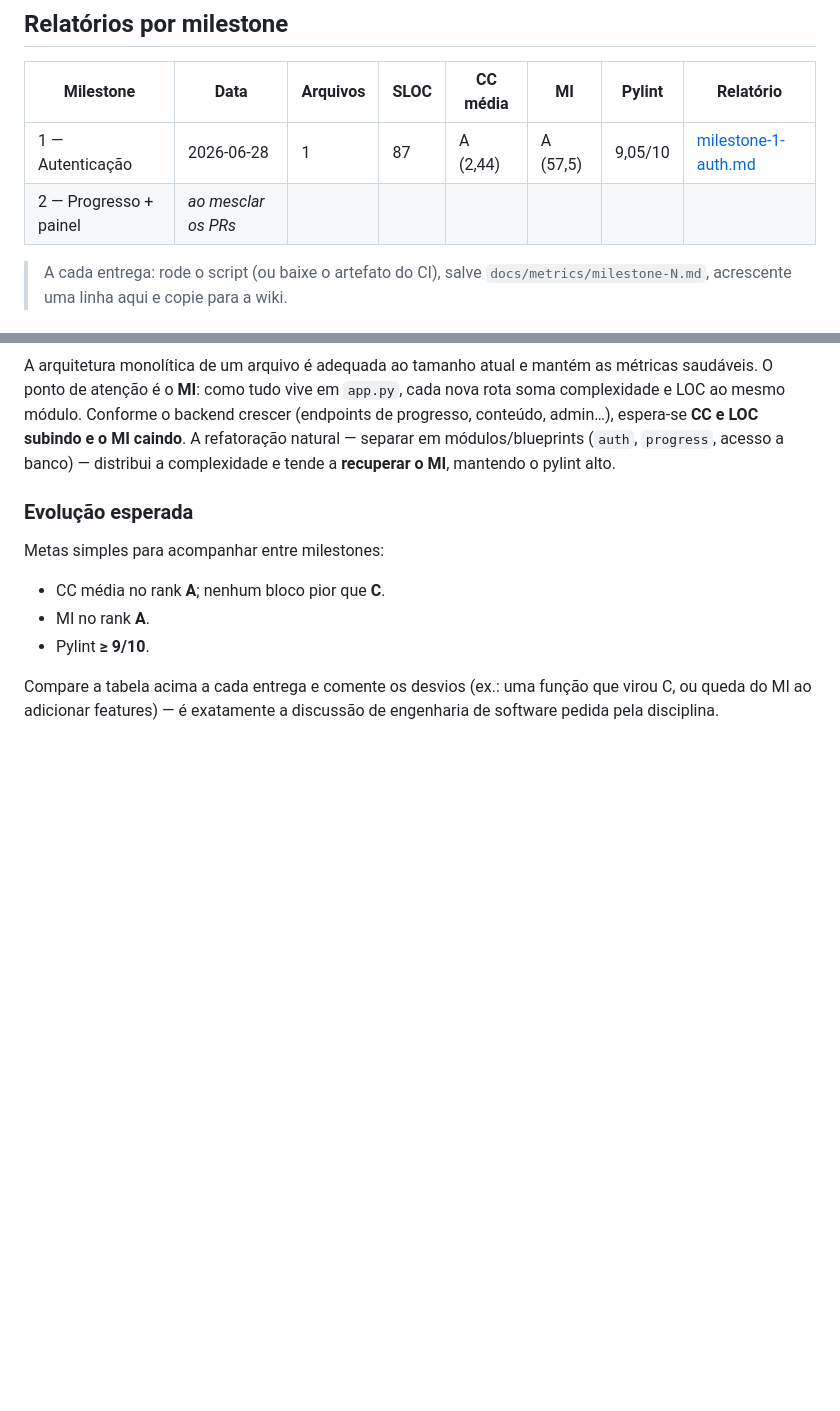
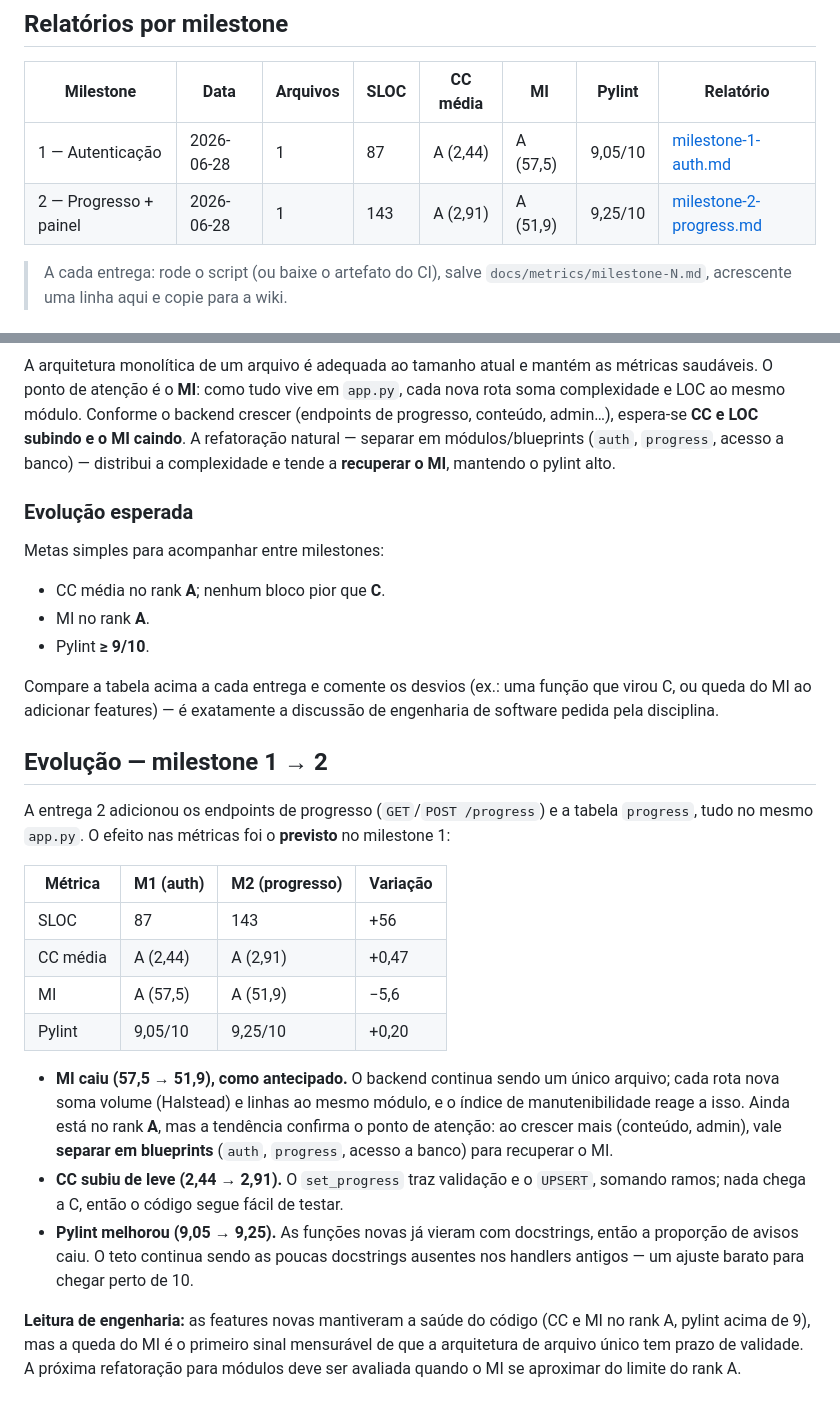
Before and after one commit to projeto-mac0350-oficial/projeto-maratona, a Markdown page: docs/metrics/README.md, 2 parts joined by grey strips. Drawn GitHub-style; blank space fills up the shorter version.

```diff
--- a/docs/metrics/README.md
+++ b/docs/metrics/README.md
@@ -32,7 +32,7 @@ Registro das métricas de **complexidade** e **manutenibilidade** do backend
 | Milestone               | Data       | Arquivos | SLOC | CC média  | MI         | Pylint   | Relatório |
 | ----------------------- | ---------- | -------- | ---- | --------- | ---------- | -------- | --------- |
 | 1 — Autenticação        | 2026-06-28 | 1        | 87   | A (2,44)  | A (57,5)   | 9,05/10  | [milestone-1-auth.md](milestone-1-auth.md) |
-| 2 — Progresso + painel  | _ao mesclar os PRs_ | | | | | | |
+| 2 — Progresso + painel  | 2026-06-28 | 1        | 143  | A (2,91)  | A (51,9)   | 9,25/10  | [milestone-2-progress.md](milestone-2-progress.md) |
 
 > A cada entrega: rode o script (ou baixe o artefato do CI), salve
 > `docs/metrics/milestone-N.md`, acrescente uma linha aqui e copie para a wiki.
@@ -76,3 +76,32 @@ Metas simples para acompanhar entre milestones:
 Compare a tabela acima a cada entrega e comente os desvios (ex.: uma função que
 virou C, ou queda do MI ao adicionar features) — é exatamente a discussão de
 engenharia de software pedida pela disciplina.
+
+## Evolução — milestone 1 → 2
+
+A entrega 2 adicionou os endpoints de progresso (`GET`/`POST /progress`) e a tabela
+`progress`, tudo no mesmo `app.py`. O efeito nas métricas foi o **previsto** no
+milestone 1:
+
+| Métrica  | M1 (auth) | M2 (progresso) | Variação |
+| -------- | --------- | -------------- | -------- |
+| SLOC     | 87        | 143            | +56      |
+| CC média | A (2,44)  | A (2,91)       | +0,47    |
+| MI       | A (57,5)  | A (51,9)       | −5,6     |
+| Pylint   | 9,05/10   | 9,25/10        | +0,20    |
+
+- **MI caiu (57,5 → 51,9), como antecipado.** O backend continua sendo um único
+  arquivo; cada rota nova soma volume (Halstead) e linhas ao mesmo módulo, e o índice
+  de manutenibilidade reage a isso. Ainda está no rank **A**, mas a tendência confirma
+  o ponto de atenção: ao crescer mais (conteúdo, admin), vale **separar em
+  blueprints** (`auth`, `progress`, acesso a banco) para recuperar o MI.
+- **CC subiu de leve (2,44 → 2,91).** O `set_progress` traz validação e o `UPSERT`,
+  somando ramos; nada chega a C, então o código segue fácil de testar.
+- **Pylint melhorou (9,05 → 9,25).** As funções novas já vieram com docstrings, então
+  a proporção de avisos caiu. O teto continua sendo as poucas docstrings ausentes nos
+  handlers antigos — um ajuste barato para chegar perto de 10.
+
+**Leitura de engenharia:** as features novas mantiveram a saúde do código (CC e MI no
+rank A, pylint acima de 9), mas a queda do MI é o primeiro sinal mensurável de que a
+arquitetura de arquivo único tem prazo de validade. A próxima refatoração para módulos
+deve ser avaliada quando o MI se aproximar do limite do rank A.
```
Also changed, not shown: docs/metrics/milestone-2-progress.md (added, +94 -0 lines).
